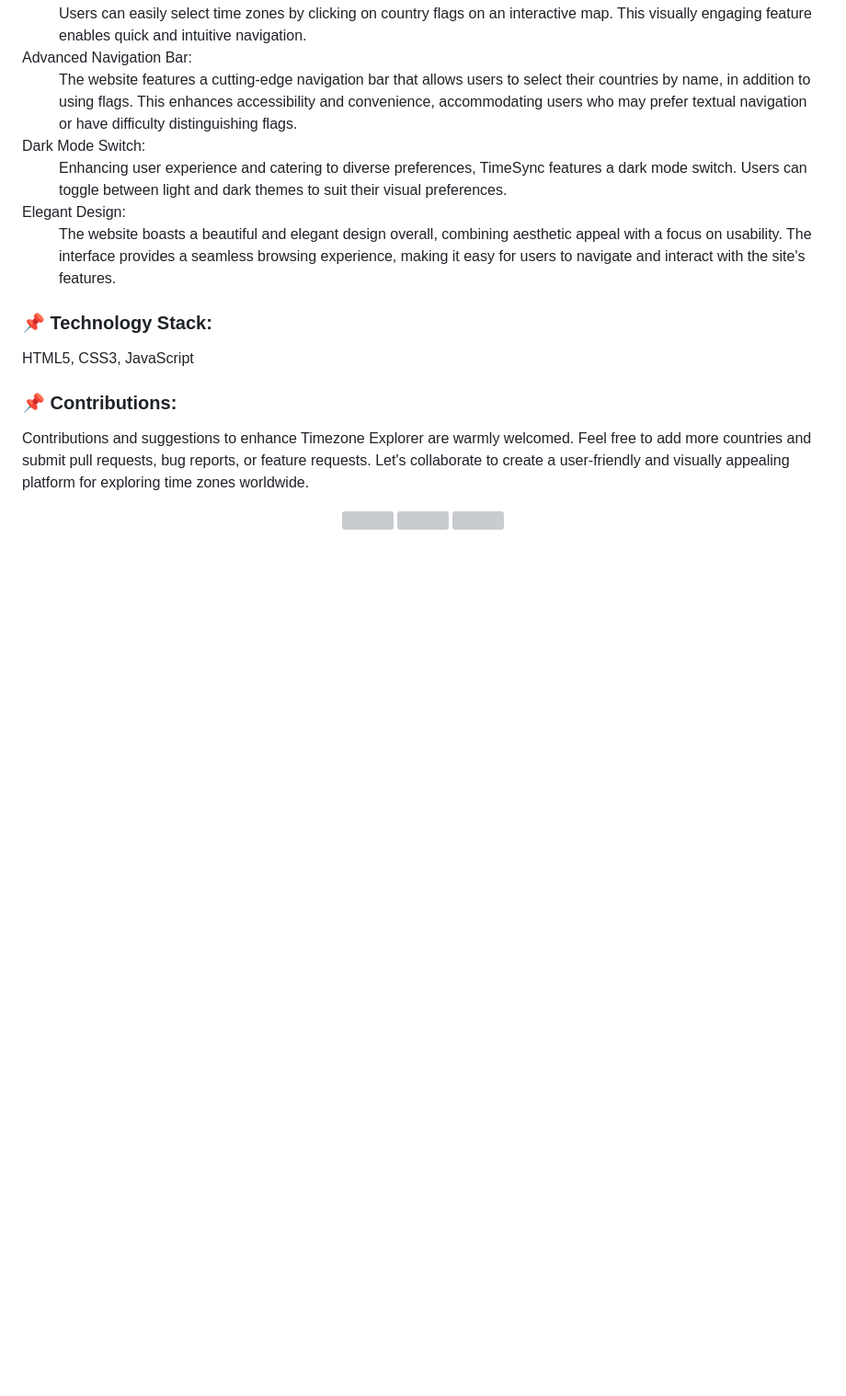
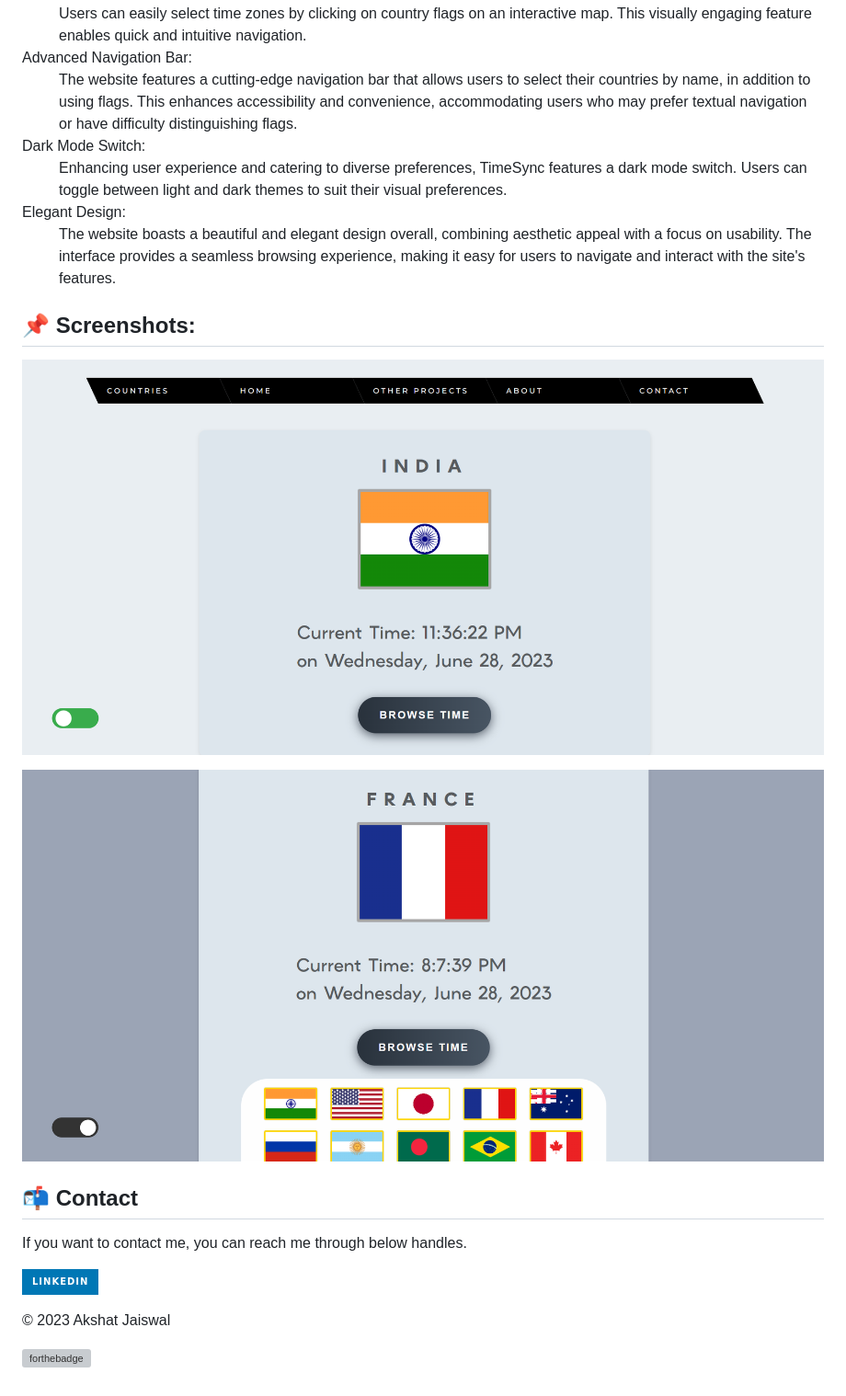
Before and after one commit to Zethyst/Time-Sync, a Markdown page: README.md, the part around the change printed below. Shown: that part at 92% size. GitHub-like rendering; pictures changed too: img/Home.png (added), img/TimeChange.png (added); badges without logos; blank space fills up the shorter version; grey boxes are pictures that could not be loaded.

```diff
--- a/README.md
+++ b/README.md
@@ -14,16 +27,19 @@
 
 <dt>Elegant Design:</dt><dd> The website boasts a beautiful and elegant design overall, combining aesthetic appeal with a focus on usability. The interface provides a seamless browsing experience, making it easy for users to navigate and interact with the site's features.</dd>
 </dl>
-<h3>📌 Technology Stack:</h3>
 
-<p>
-HTML5, CSS3, JavaScript
-</p>
-<h3>📌 Contributions:</h3>
+## 📌 Screenshots:
+![home](/img/Home.png)
 
-<p>Contributions and suggestions to enhance Timezone Explorer are warmly welcomed. Feel free to add more countries and submit pull requests, bug reports, or feature requests. Let's collaborate to create a user-friendly and visually appealing platform for exploring time zones worldwide.</p>
-<div align = "center">
-<img src="https://forthebadge.com/images/badges/validated-html5.svg">
-<img src="https://forthebadge.com/images/badges/uses-css.svg">
-<img src="https://forthebadge.com/images/badges/made-with-javascript.svg">
-</div>
+![France!](/img/TimeChange.png)
+
+<h2>📬 Contact</h2>
+
+If you want to contact me, you can reach me through below handles.
+
+[![linkedin](https://img.shields.io/badge/LinkedIn-0077B5?style=for-the-badge&logo=linkedin&logoColor=white)](https://www.linkedin.com/in/akshat-jaiswal-4664a2197)
+
+© 2023 Akshat Jaiswal
+
+
+[![forthebadge](https://forthebadge.com/images/badges/built-with-love.svg)](https://forthebadge.com)
```
Also changed, not shown: other parts of README.md (+16 -3 lines).
